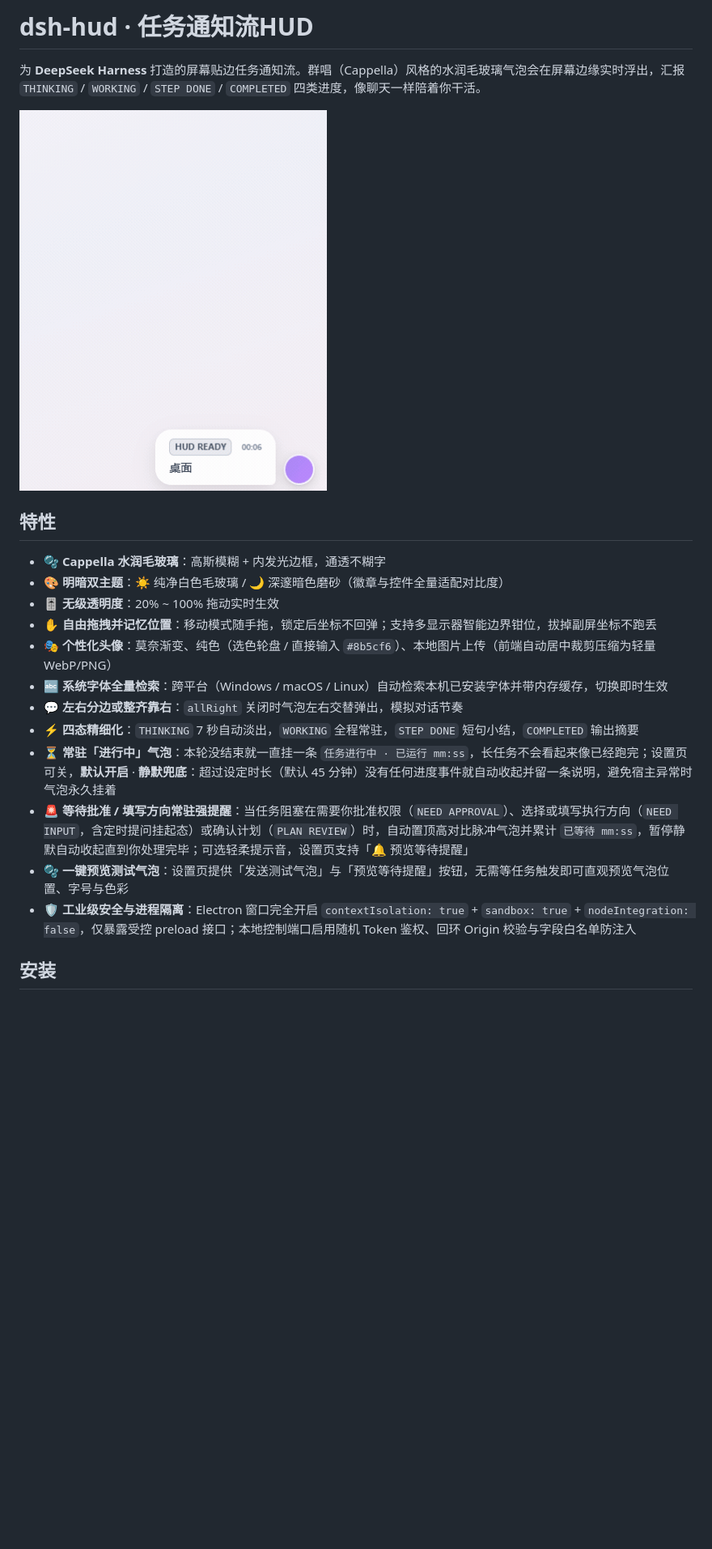
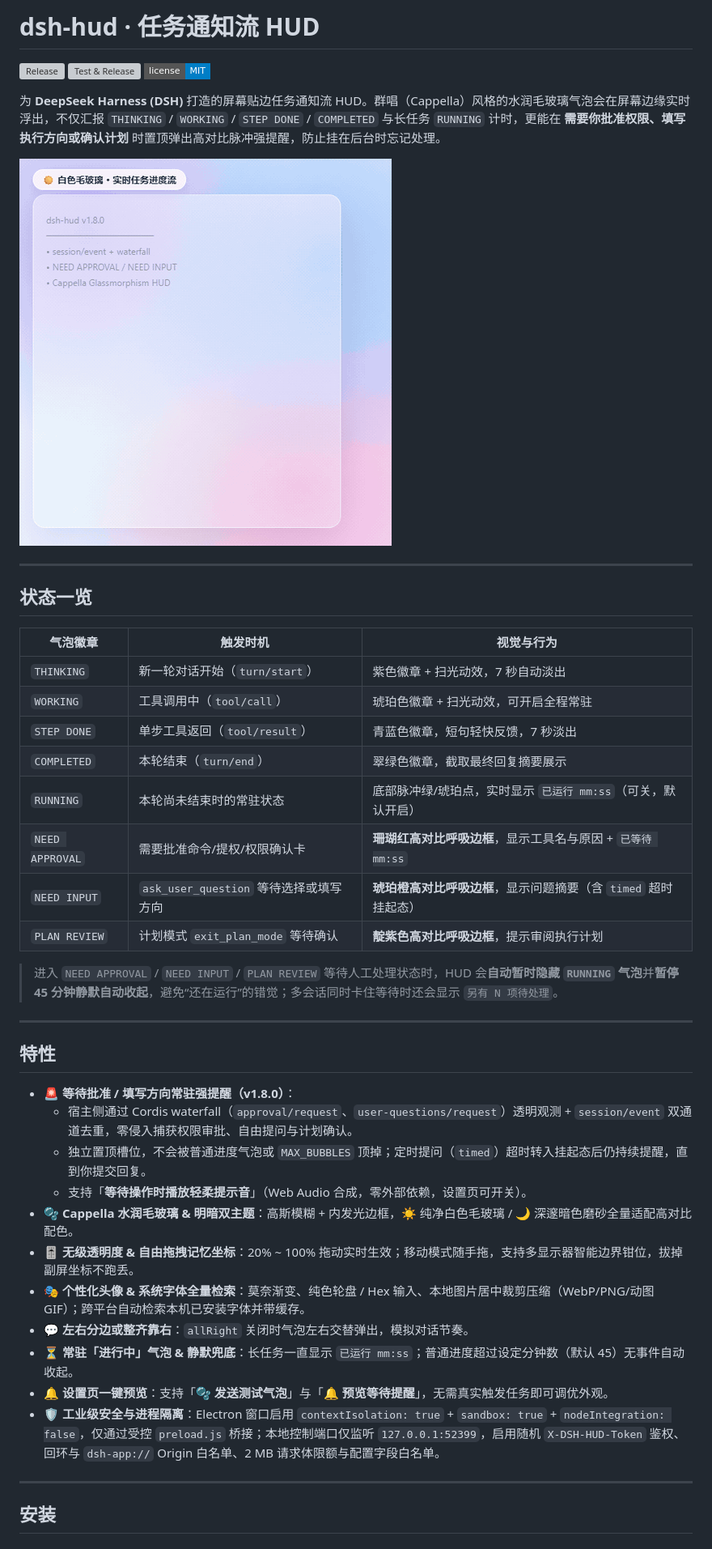
Before and after one commit to nuclearmilk/dsh-hud, a Markdown page: README.md, the part around one of its changes. Shown at 81% size. GitHub-like rendering; pictures changed too: docs/demo.gif; badges without logos; blank space fills up the shorter version; grey boxes are pictures that could not be loaded.

Commit message:
docs: 更新首页 README 并重制 v1.8.0 全功能演示动图

```diff
--- a/README.md
+++ b/README.md
@@ -1,24 +1,47 @@
-# dsh-hud · 任务通知流HUD
+# dsh-hud · 任务通知流 HUD
 
-为 **DeepSeek Harness** 打造的屏幕贴边任务通知流。群唱（Cappella）风格的水润毛玻璃气泡会在屏幕边缘实时浮出，汇报 `THINKING` / `WORKING` / `STEP DONE` / `COMPLETED` 四类进度，像聊天一样陪着你干活。
+[![Release](https://img.shields.io/github/v/release/nuclearmilk/dsh-hud?style=flat-square&color=8b5cf6)](https://github.com/nuclearmilk/dsh-hud/releases)
+[![Test & Release](https://img.shields.io/github/actions/workflow/status/nuclearmilk/dsh-hud/release.yml?branch=main&style=flat-square&label=CI%20%26%20Release)](https://github.com/nuclearmilk/dsh-hud/actions/workflows/release.yml)
+[![License: MIT](https://img.shields.io/badge/license-MIT-blue?style=flat-square)](LICENSE)
 
-![任务通知流 HUD 演示](docs/demo.gif)
+为 **DeepSeek Harness (DSH)** 打造的屏幕贴边任务通知流 HUD。群唱（Cappella）风格的水润毛玻璃气泡会在屏幕边缘实时浮出，不仅汇报 `THINKING` / `WORKING` / `STEP DONE` / `COMPLETED` 与长任务 `RUNNING` 计时，更能在 **需要你批准权限、填写执行方向或确认计划** 时置顶弹出高对比脉冲强提醒，防止挂在后台时忘记处理。
+
+![dsh-hud 全功能演示](docs/demo.gif)
+
+---
+
+## 状态一览
+
+| 气泡徽章 | 触发时机 | 视觉与行为 |
+| --- | --- | --- |
+| `THINKING` | 新一轮对话开始（`turn/start`） | 紫色徽章 + 扫光动效，7 秒自动淡出 |
+| `WORKING` | 工具调用中（`tool/call`） | 琥珀色徽章 + 扫光动效，可开启全程常驻 |
+| `STEP DONE` | 单步工具返回（`tool/result`） | 青蓝色徽章，短句轻快反馈，7 秒淡出 |
+| `COMPLETED` | 本轮结束（`turn/end`） | 翠绿色徽章，截取最终回复摘要展示 |
+| `RUNNING` | 本轮尚未结束时的常驻状态 | 底部脉冲绿/琥珀点，实时显示 `已运行 mm:ss`（可关，默认开启） |
+| `NEED APPROVAL` | 需要批准命令/提权/权限确认卡 | **珊瑚红高对比呼吸边框**，显示工具名与原因 + `已等待 mm:ss` |
+| `NEED INPUT` | `ask_user_question` 等待选择或填写方向 | **琥珀橙高对比呼吸边框**，显示问题摘要（含 `timed` 超时挂起态） |
+| `PLAN REVIEW` | 计划模式 `exit_plan_mode` 等待确认 | **靛紫色高对比呼吸边框**，提示审阅执行计划 |
+
+> 进入 `NEED APPROVAL` / `NEED INPUT` / `PLAN REVIEW` 等待人工处理状态时，HUD 会**自动暂时隐藏 `RUNNING` 气泡**并**暂停 45 分钟静默自动收起**，避免“还在运行”的错觉；多会话同时卡住等待时还会显示 `另有 N 项待处理`。
+
+---
 
 ## 特性
 
-- 🫧 **Cappella 水润毛玻璃**：高斯模糊 + 内发光边框，通透不糊字
-- 🎨 **明暗双主题**：☀️ 纯净白色毛玻璃 / 🌙 深邃暗色磨砂（徽章与控件全量适配对比度）
-- 🎚️ **无级透明度**：20% ~ 100% 拖动实时生效
-- ✋ **自由拖拽并记忆位置**：移动模式随手拖，锁定后坐标不回弹；支持多显示器智能边界钳位，拔掉副屏坐标不跑丢
-- 🎭 **个性化头像**：莫奈渐变、纯色（选色轮盘 / 直接输入 `#8b5cf6`）、本地图片上传（前端自动居中裁剪压缩为轻量 WebP/PNG）
-- 🔤 **系统字体全量检索**：跨平台（Windows / macOS / Linux）自动检索本机已安装字体并带内存缓存，切换即时生效
-- 💬 **左右分边或整齐靠右**：`allRight` 关闭时气泡左右交替弹出，模拟对话节奏
-- ⚡ **四态精细化**：`THINKING` 7 秒自动淡出，`WORKING` 全程常驻，`STEP DONE` 短句小结，`COMPLETED` 输出摘要
-- ⏳ **常驻「进行中」气泡**：本轮没结束就一直挂一条 `任务进行中 · 已运行 mm:ss`，长任务不会看起来像已经跑完；设置页可关，**默认开启**
-  · **静默兜底**：超过设定时长（默认 45 分钟）没有任何进度事件就自动收起并留一条说明，避免宿主异常时气泡永久挂着
-- 🚨 **等待批准 / 填写方向常驻强提醒**：当任务阻塞在需要你批准权限（`NEED APPROVAL`）、选择或填写执行方向（`NEED INPUT`，含定时提问挂起态）或确认计划（`PLAN REVIEW`）时，自动置顶高对比脉冲气泡并累计 `已等待 mm:ss`，暂停静默自动收起直到你处理完毕；可选轻柔提示音，设置页支持「🔔 预览等待提醒」
-- 🫧 **一键预览测试气泡**：设置页提供「发送测试气泡」与「预览等待提醒」按钮，无需等任务触发即可直观预览气泡位置、字号与色彩
-- 🛡️ **工业级安全与进程隔离**：Electron 窗口完全开启 `contextIsolation: true` + `sandbox: true` + `nodeIntegration: false`，仅暴露受控 preload 接口；本地控制端口启用随机 Token 鉴权、回环 Origin 校验与字段白名单防注入
+- 🚨 **等待批准 / 填写方向常驻强提醒（v1.8.0）**：
+  - 宿主侧通过 Cordis waterfall（`approval/request`、`user-questions/request`）透明观测 + `session/event` 双通道去重，零侵入捕获权限审批、自由提问与计划确认。
+  - 独立置顶槽位，不会被普通进度气泡或 `MAX_BUBBLES` 顶掉；定时提问（`timed`）超时转入挂起态后仍持续提醒，直到你提交回复。
+  - 支持「**等待操作时播放轻柔提示音**」（Web Audio 合成，零外部依赖，设置页可开关）。
+- 🫧 **Cappella 水润毛玻璃 & 明暗双主题**：高斯模糊 + 内发光边框，☀️ 纯净白色毛玻璃 / 🌙 深邃暗色磨砂全量适配高对比配色。
+- 🎚️ **无级透明度 & 自由拖拽记忆坐标**：20% ~ 100% 拖动实时生效；移动模式随手拖，支持多显示器智能边界钳位，拔掉副屏坐标不跑丢。
+- 🎭 **个性化头像 & 系统字体全量检索**：莫奈渐变、纯色轮盘 / Hex 输入、本地图片居中裁剪压缩（WebP/PNG/动图 GIF）；跨平台自动检索本机已安装字体并带缓存。
+- 💬 **左右分边或整齐靠右**：`allRight` 关闭时气泡左右交替弹出，模拟对话节奏。
+- ⏳ **常驻「进行中」气泡 & 静默兜底**：长任务一直显示 `已运行 mm:ss`；普通进度超过设定分钟数（默认 45）无事件自动收起。
+- 🔔 **设置页一键预览**：支持「**🫧 发送测试气泡**」与「**🔔 预览等待提醒**」，无需真实触发任务即可调优外观。
+- 🛡️ **工业级安全与进程隔离**：Electron 窗口启用 `contextIsolation: true` + `sandbox: true` + `nodeIntegration: false`，仅通过受控 `preload.js` 桥接；本地控制端口仅监听 `127.0.0.1:52399`，启用随机 `X-DSH-HUD-Token` 鉴权、回环与 `dsh-app://` Origin 白名单、2 MB 请求体限额与配置字段白名单。
+
+---
 
 ## 安装
 
```
Also changed, not shown: other parts of README.md (+44 -99 lines).
